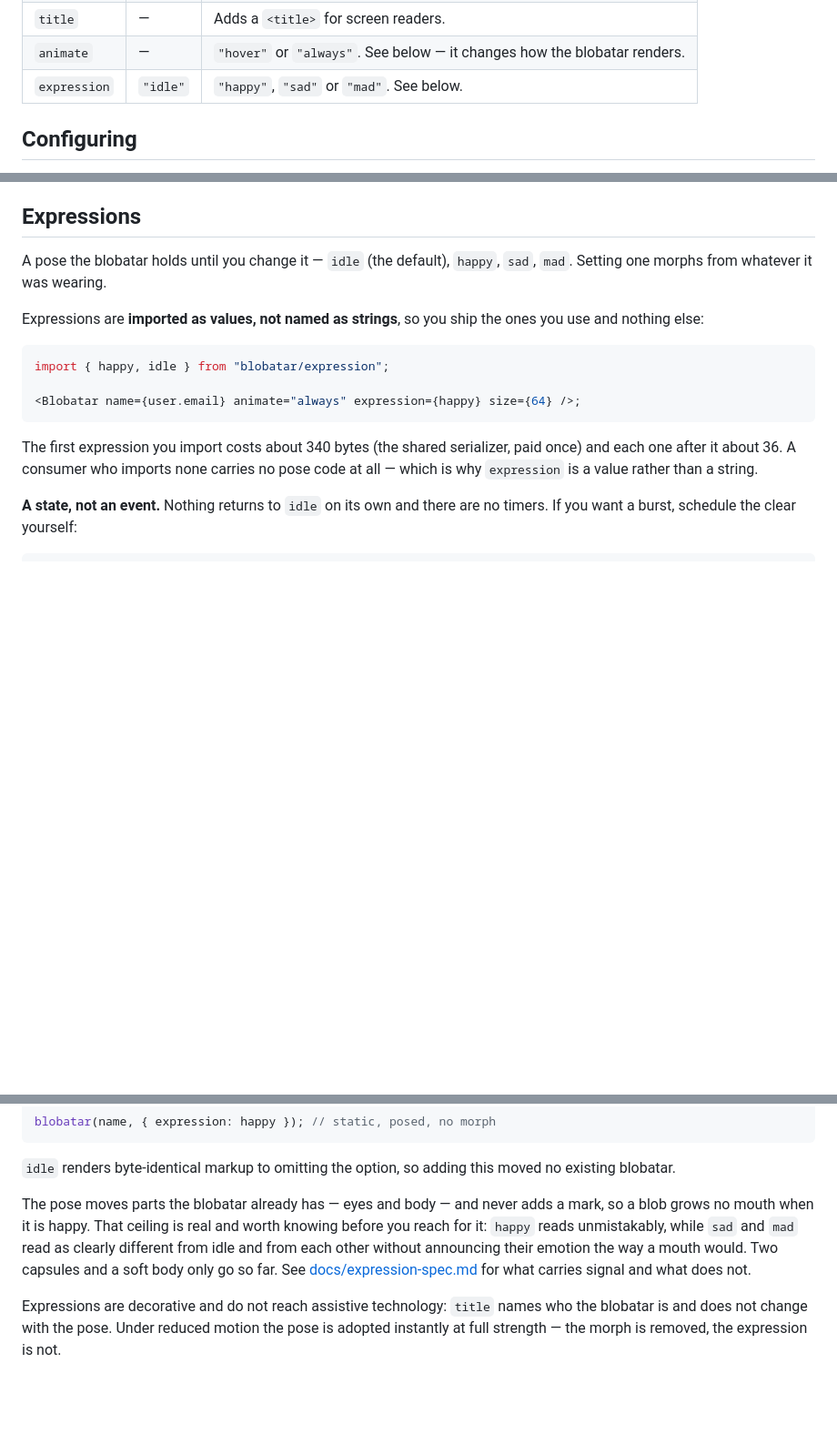
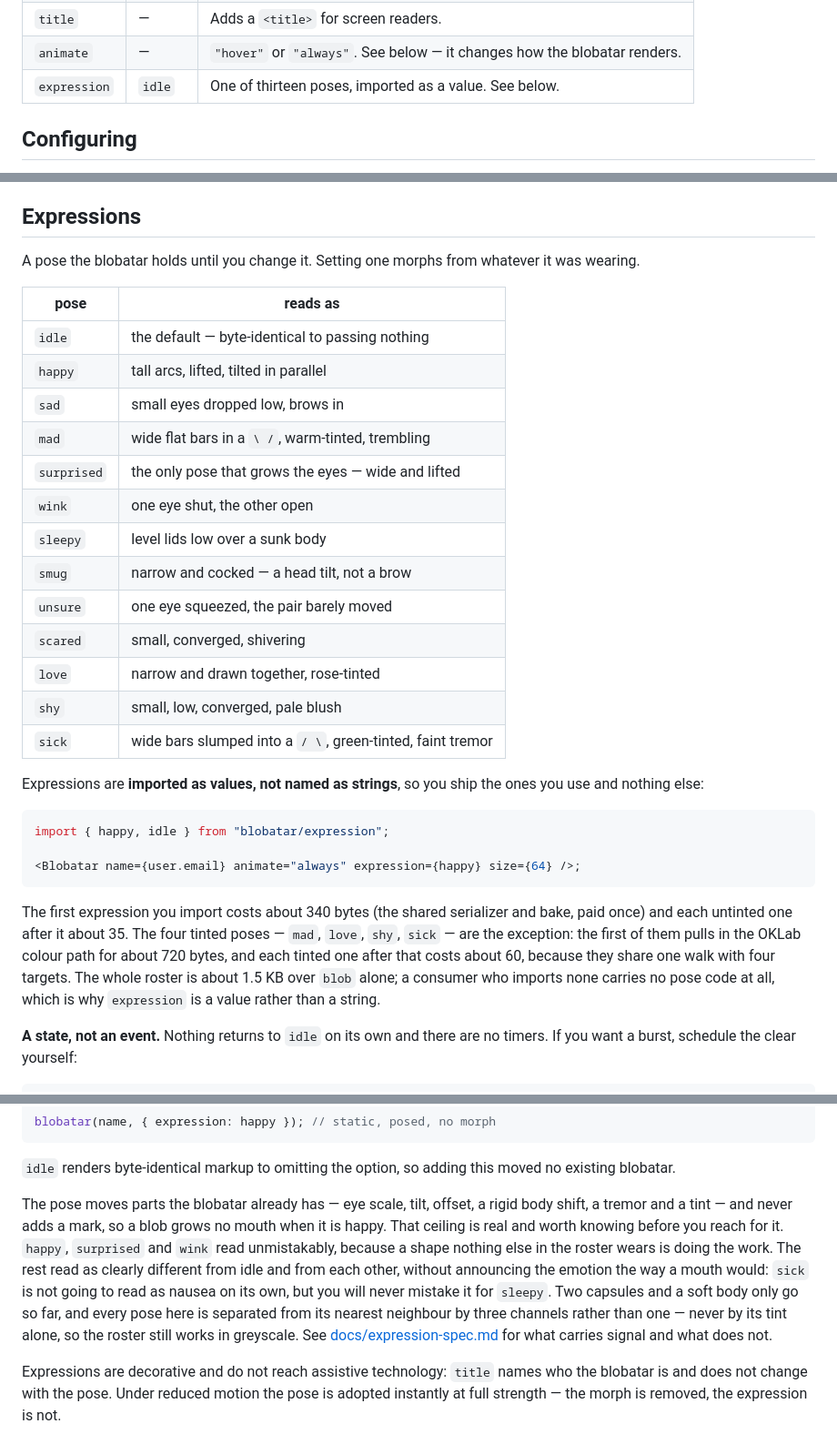
Before and after one commit to 404khai/blobatar, a Markdown page: packages/blobatar/README.md, 3 parts joined by grey strips. Shown at 91% size. GitHub-like rendering; blank space fills up the shorter version.

Commit message:
chore: releasing expressions

````diff
--- a/packages/blobatar/README.md
+++ b/packages/blobatar/README.md
@@ -78,7 +78,7 @@ several hundred blobatars on one page cannot produce id collisions.
 | `contrast`   | `true`      | Enforce the contrast floors.                                            |
 | `title`      | —           | Adds a `<title>` for screen readers.                                    |
 | `animate`    | —           | `"hover"` or `"always"`. See below — it changes how the blobatar renders. |
-| `expression` | `"idle"`    | `"happy"`, `"sad"` or `"mad"`. See below.                               |
+| `expression` | `idle`      | One of thirteen poses, imported as a value. See below.                  |
 
 ## Configuring
 
@@ -155,8 +155,24 @@ callers will never use. If you need animated markup without React, open an issue
 
 ## Expressions
 
-A pose the blobatar holds until you change it — `idle` (the default), `happy`,
-`sad`, `mad`. Setting one morphs from whatever it was wearing.
+A pose the blobatar holds until you change it. Setting one morphs from whatever
+it was wearing.
+
+| pose        | reads as                                                    |
+| ----------- | ----------------------------------------------------------- |
+| `idle`      | the default — byte-identical to passing nothing              |
+| `happy`     | tall arcs, lifted, tilted in parallel                        |
+| `sad`       | small eyes dropped low, brows in                             |
+| `mad`       | wide flat bars in a `\ /`, warm-tinted, trembling            |
+| `surprised` | the only pose that grows the eyes — wide and lifted          |
+| `wink`      | one eye shut, the other open                                 |
+| `sleepy`    | level lids low over a sunk body                              |
+| `smug`      | narrow and cocked — a head tilt, not a brow                  |
+| `unsure`    | one eye squeezed, the pair barely moved                      |
+| `scared`    | small, converged, shivering                                  |
+| `love`      | narrow and drawn together, rose-tinted                       |
+| `shy`       | small, low, converged, pale blush                            |
+| `sick`      | wide bars slumped into a `/ \`, green-tinted, faint tremor   |
 
 Expressions are **imported as values, not named as strings**, so you ship the
 ones you use and nothing else:
@@ -167,9 +183,13 @@ import { happy, idle } from "blobatar/expression";
 <Blobatar name={user.email} animate="always" expression={happy} size={64} />;
 ```
 
-The first expression you import costs about 340 bytes (the shared serializer,
-paid once) and each one after it about 36. A consumer who imports none carries
-no pose code at all — which is why `expression` is a value rather than a string.
+The first expression you import costs about 340 bytes (the shared serializer and
+bake, paid once) and each untinted one after it about 35. The four tinted poses —
+`mad`, `love`, `shy`, `sick` — are the exception: the first of them pulls in the
+OKLab colour path for about 720 bytes, and each tinted one after that costs about
+60, because they share one walk with four targets. The whole roster is about 1.5
+KB over `blob` alone; a consumer who imports none carries no pose code at all,
+which is why `expression` is a value rather than a string.
 
 **A state, not an event.** Nothing returns to `idle` on its own and there are no
 timers. If you want a burst, schedule the clear yourself:
@@ -193,13 +213,18 @@ blobatar(name, { expression: happy }); // static, posed, no morph
 `idle` renders byte-identical markup to omitting the option, so adding this
 moved no existing blobatar.
 
-The pose moves parts the blobatar already has — eyes and body — and never adds a
-mark, so a blob grows no mouth when it is happy. That ceiling is real and worth
-knowing before you reach for it: `happy` reads unmistakably, while `sad` and
-`mad` read as clearly different from idle and from each other without announcing
-their emotion the way a mouth would. Two capsules and a soft body only go so
-far. See [docs/expression-spec.md](./docs/expression-spec.md) for what carries
-signal and what does not.
+The pose moves parts the blobatar already has — eye scale, tilt, offset, a rigid
+body shift, a tremor and a tint — and never adds a mark, so a blob grows no mouth
+when it is happy. That ceiling is real and worth knowing before you reach for it.
+`happy`, `surprised` and `wink` read unmistakably, because a shape nothing else
+in the roster wears is doing the work. The rest read as clearly different from
+idle and from each other, without announcing the emotion the way a mouth would:
+`sick` is not going to read as nausea on its own, but you will never mistake it
+for `sleepy`. Two capsules and a soft body only go so far, and every pose here is
+separated from its nearest neighbour by three channels rather than one — never by
+its tint alone, so the roster still works in greyscale. See
+[docs/expression-spec.md](./docs/expression-spec.md) for what carries signal and
+what does not.
 
 Expressions are decorative and do not reach assistive technology: `title` names
 who the blobatar is and does not change with the pose. Under reduced motion the
````
Also changed, not shown: README.md (+2 -2 lines), docs/media/sheet.png, 8 other files.
